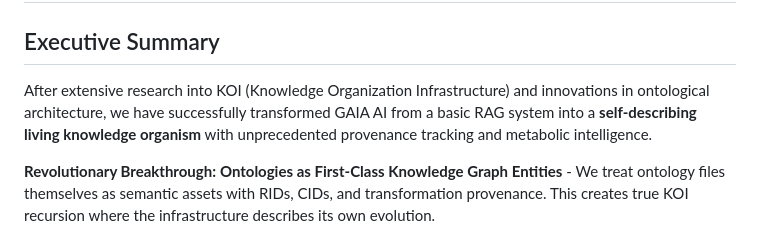
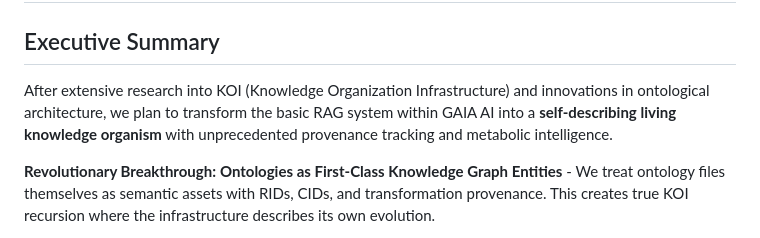
Before and after one commit to gaiaaiagent/koi-research, a Markdown page: KOI_COMPLETE_RESEARCH.md, the part around the change. Drawn GitHub-style.

```diff
--- a/KOI_COMPLETE_RESEARCH.md
+++ b/KOI_COMPLETE_RESEARCH.md
@@ -2,7 +2,7 @@
 
 ## Executive Summary
 
-After extensive research into KOI (Knowledge Organization Infrastructure) and innovations in ontological architecture, we have successfully transformed GAIA AI from a basic RAG system into a **self-describing living knowledge organism** with unprecedented provenance tracking and metabolic intelligence.
+After extensive research into KOI (Knowledge Organization Infrastructure) and innovations in ontological architecture, we plan to transform the basic RAG system within GAIA AI into a **self-describing living knowledge organism** with unprecedented provenance tracking and metabolic intelligence.
 
 **Revolutionary Breakthrough:** **Ontologies as First-Class Knowledge Graph Entities** - We treat ontology files themselves as semantic assets with RIDs, CIDs, and transformation provenance. This creates true KOI recursion where the infrastructure describes its own evolution.
 
```
